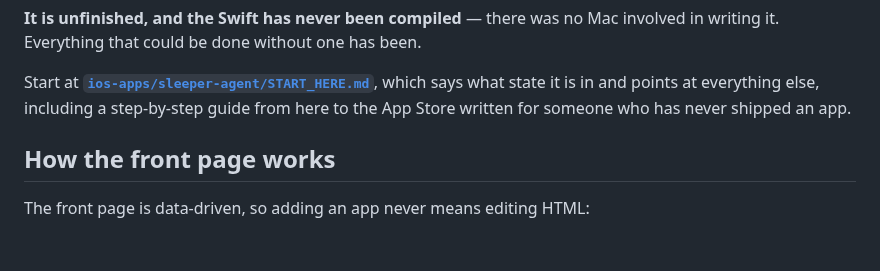
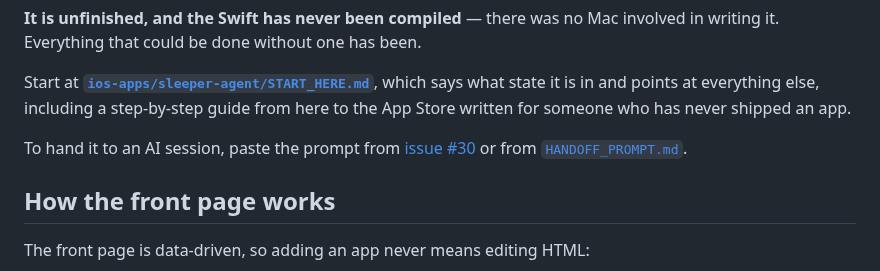
Before and after one commit to peterboggild/BrokildApps, a Markdown page: README.md, the part around the change. GitHub-like rendering; blank space fills up the shorter version.

```diff
--- a/README.md
+++ b/README.md
@@ -28,6 +28,10 @@ Start at **[`ios-apps/sleeper-agent/START_HERE.md`](ios-apps/sleeper-agent/START
 which says what state it is in and points at everything else, including a
 step-by-step guide from here to the App Store written for someone who has never
 shipped an app.
+
+To hand it to an AI session, paste the prompt from
+[issue #30](https://github.com/peterboggild/BrokildApps/issues/30) or from
+[`HANDOFF_PROMPT.md`](ios-apps/sleeper-agent/HANDOFF_PROMPT.md).
 
 ## How the front page works
 
```
Also changed, not shown: ios-apps/sleeper-agent/HANDOFF_PROMPT.md (+1 -1 lines), ios-apps/sleeper-agent/START_HERE.md (+12 -1 lines).
